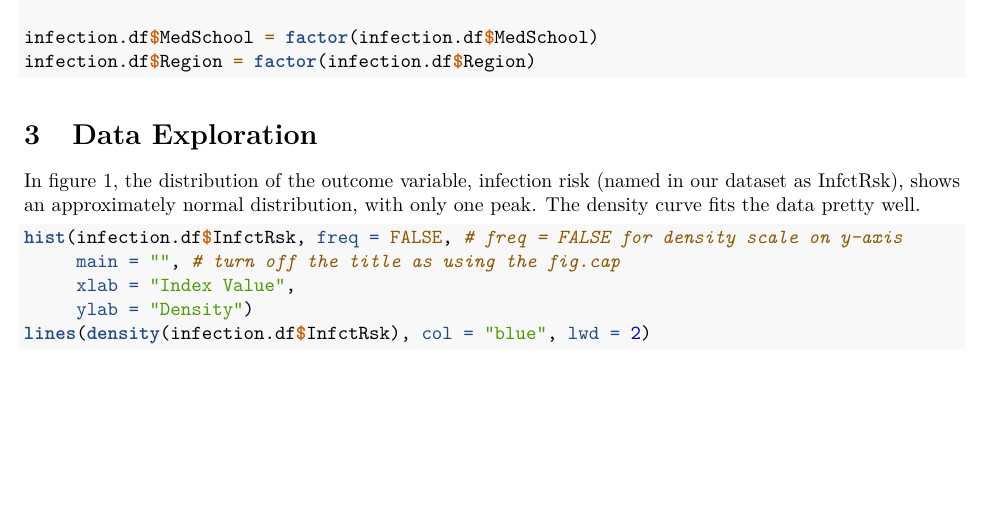
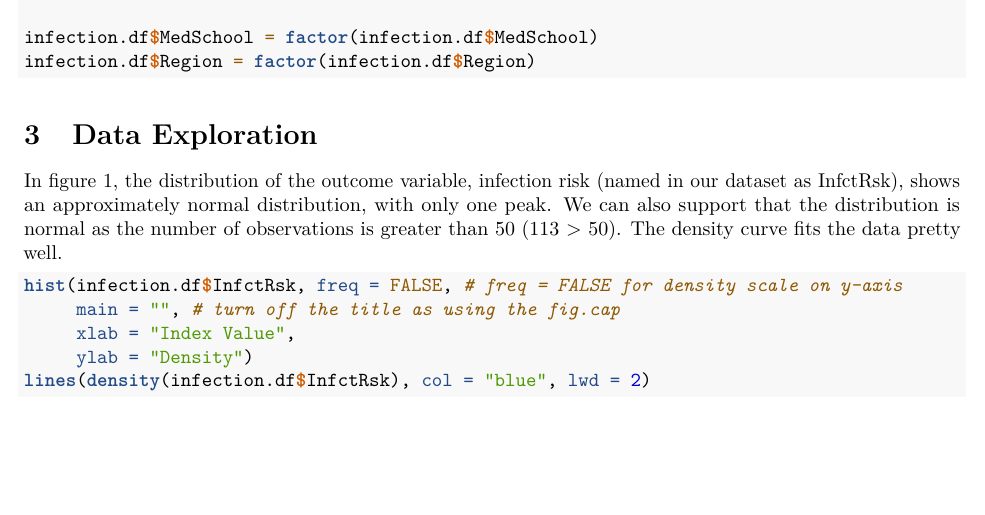
Before and after one commit to austin100/Factors-Causing-HAIs-Statistical-Analysis, an R Markdown document (Project1.Rmd): part of page 2 of 4, cut so that both start at the same text, the shorter picture padded with empty space. Rendered offline with R 4.5, knitr and Pandoc, then LaTeX, with nearby package versions; some code elsewhere in the file could not run offline.

Commit message:
Added more to Data Exploration

````diff
--- a/Project1.Rmd
+++ b/Project1.Rmd
@@ -80,7 +80,7 @@ infection.df$Region = factor(infection.df$Region)
 ```
 # Data Exploration
 
-In figure 1, the distribution of the outcome variable, infection risk (named in our dataset as InfctRsk), shows an approximately normal distribution, with only one peak. The density curve fits the data pretty well.
+In figure 1, the distribution of the outcome variable, infection risk (named in our dataset as InfctRsk), shows an approximately normal distribution, with only one peak. We can also support that the distribution is normal as the number of observations is greater than 50 (113 > 50). The density curve fits the data pretty well.
 
 
 ```{R}
````
